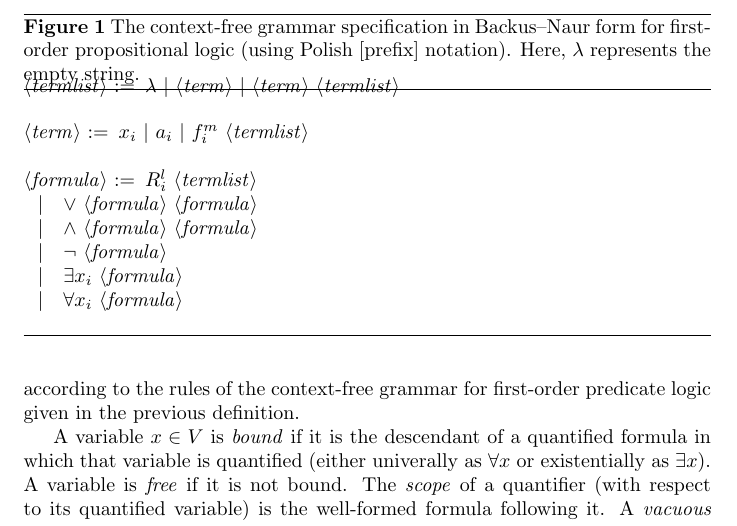
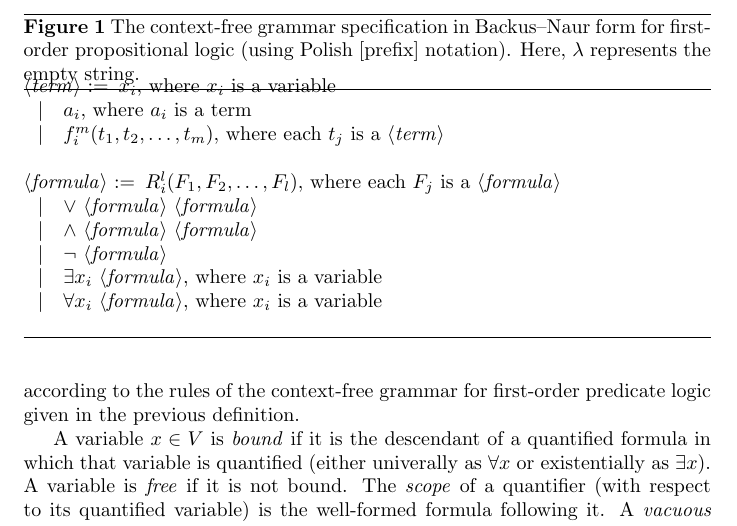
Before and after one commit to jfinkels/parseable, a LaTeX document (parseable.tex): part of page 2 of 5, cut so that both start at the same text. Compiled offline with pdfLaTeX.

Commit message:
Fixed context-free grammar definition.

```diff
--- a/parseable.tex
+++ b/parseable.tex
@@ -94,16 +94,16 @@ We define the context-free grammar of first-order predicate logic as follows.
     \caption{\label{fig:grammar}The context-free grammar specification in Backus--Naur form for first-order propositional logic (using Polish [prefix] notation).
     Here, $\lambda$ represents the empty string.}
   \begin{grammar}
-    <termlist> := $\lambda$ | <term> | <term> <termlist>
+    <term> := $x_i$, where $x_i$ is a variable
+    \alt $a_i$, where $a_i$ is a term
+    \alt $f^m_i(t_1, t_2, \ldots, t_m)$, where each $t_j$ is a <term>
 
-    <term> := $x_i$ | $a_i$ | $f^m_i$ <termlist>
-
-    <formula> := $R^l_i$ <termlist>
+    <formula> := $R^l_i(F_1, F_2, \ldots, F_l)$, where each $F_j$ is a <formula>
     \alt $\lor$ <formula> <formula>
     \alt $\land$ <formula> <formula>
     \alt $\lnot$ <formula>
-    \alt $\exists x_i$ <formula>
-    \alt $\forall x_i$ <formula>
+    \alt $\exists x_i$ <formula>, where $x_i$ is a variable
+    \alt $\forall x_i$ <formula>, where $x_i$ is a variable
   \end{grammar}
   \end{figure}
 \end{definition}
```
